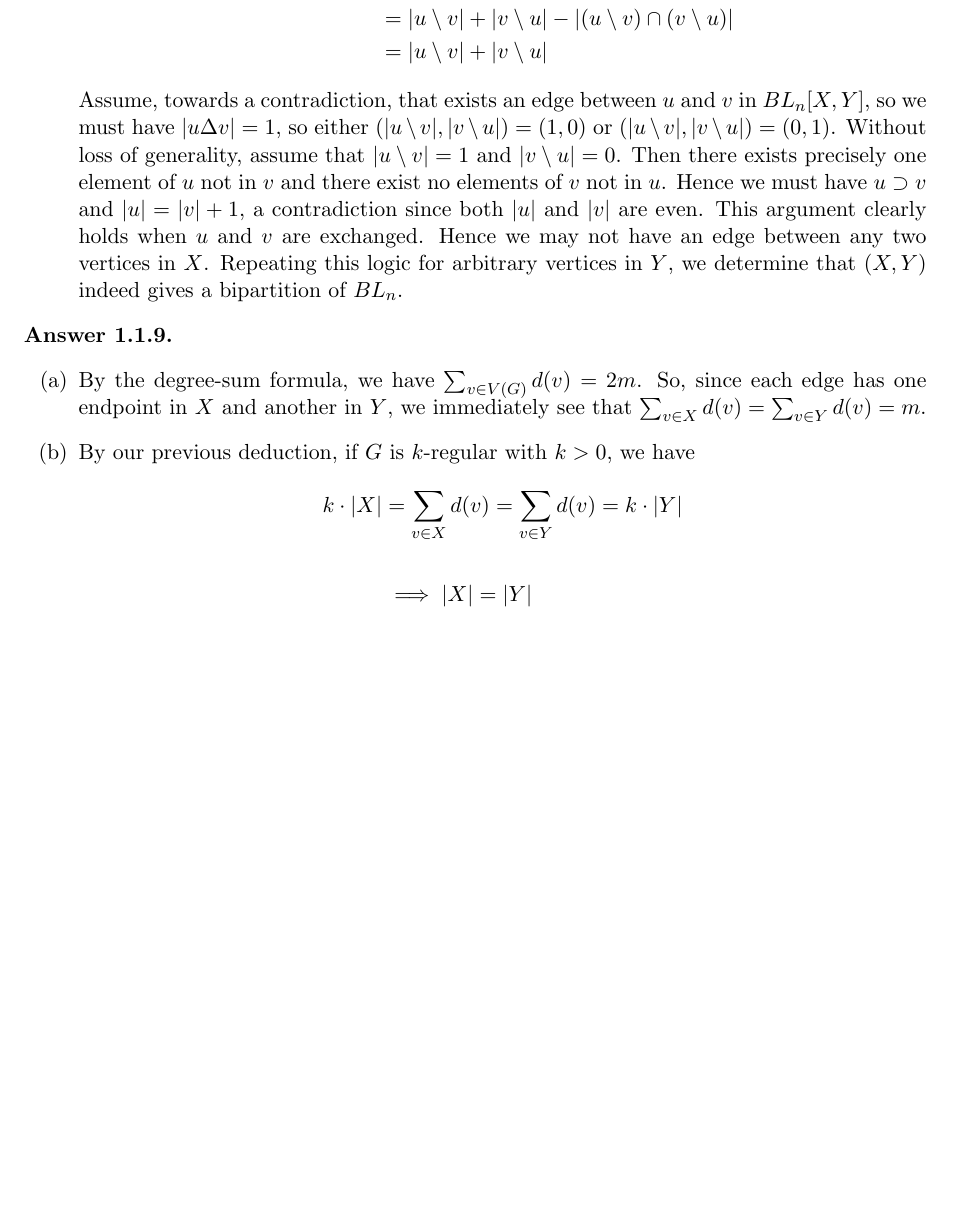
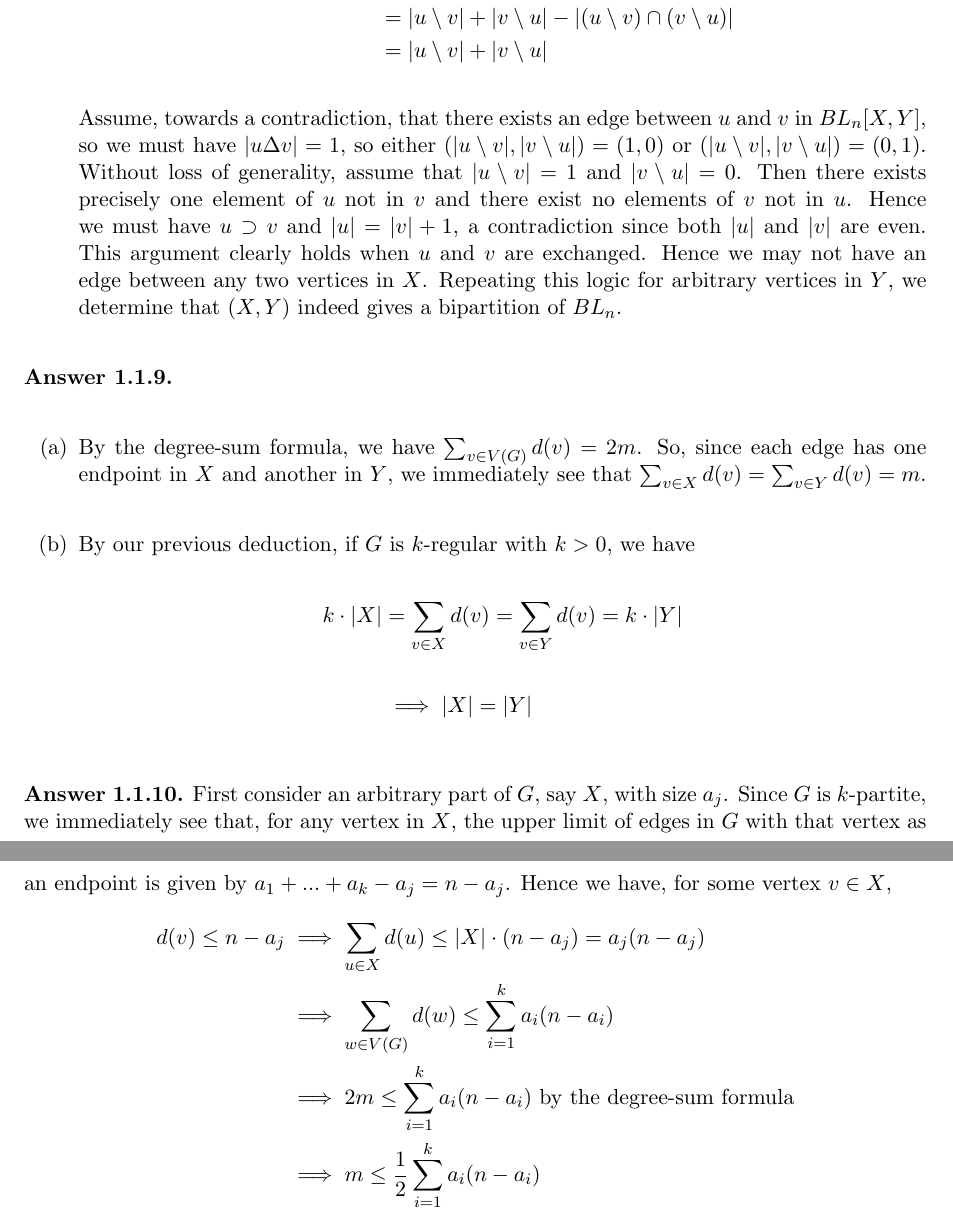
Before and after one commit to KavanPrice/bondy-murty-gt-ans, a LaTeX thesis (answers.tex, which reads chapters/chapter1.tex): part of page 7 of 7 before the commit and two parts of pages 7 and 8 of 8 after it, the two joined at a grey line, cut so that both start at the same text, the shorter picture padded with empty space. Compiled offline with pdfLaTeX.

Commit message:
1.1.10 done

```diff
--- a/chapters/chapter1.tex
+++ b/chapters/chapter1.tex
@@ -329,7 +329,7 @@ Let $G$ be a $k$-regular graph. If $k=0$, then we have no edges in $G$ since the
 							  &= |u \setminus v| + |v \setminus u| - |(u \setminus v) \cap (v \setminus u)| \\
 							  &= |u \setminus v| + |v \setminus u|
 	\end{align*}
-	Assume, towards a contradiction, that exists an edge between $u$ and $v$ in $BL_n[X,Y]$, so we must have $|u \Delta v| = 1$, so either $(|u \setminus v|,|v \setminus u|) = (1,0)$ or $(|u \setminus v|,|v \setminus u|) = (0,1)$. Without loss of generality, assume that $|u \setminus v| = 1$ and $|v \setminus u| = 0$. Then there exists precisely one element of $u$ not in $v$ and there exist no elements of $v$ not in $u$. Hence we must have $u \supset v$ and $|u| = |v|+1$, a contradiction since both $|u|$ and $|v|$ are even. This argument clearly holds when $u$ and $v$ are exchanged. Hence we may not have an edge between any two vertices in $X$. Repeating this logic for arbitrary vertices in $Y$, we determine that $(X,Y)$ indeed gives a bipartition of $BL_n$.
+	Assume, towards a contradiction, that there exists an edge between $u$ and $v$ in $BL_n[X,Y]$, so we must have $|u \Delta v| = 1$, so either $(|u \setminus v|,|v \setminus u|) = (1,0)$ or $(|u \setminus v|,|v \setminus u|) = (0,1)$. Without loss of generality, assume that $|u \setminus v| = 1$ and $|v \setminus u| = 0$. Then there exists precisely one element of $u$ not in $v$ and there exist no elements of $v$ not in $u$. Hence we must have $u \supset v$ and $|u| = |v|+1$, a contradiction since both $|u|$ and $|v|$ are even. This argument clearly holds when $u$ and $v$ are exchanged. Hence we may not have an edge between any two vertices in $X$. Repeating this logic for arbitrary vertices in $Y$, we determine that $(X,Y)$ indeed gives a bipartition of $BL_n$.
 \end{itemize}
 \end{ans}
 
@@ -338,11 +338,21 @@ Let $G$ be a $k$-regular graph. If $k=0$, then we have no edges in $G$ since the
 	\item[(a)] By the degree-sum formula, we have $\sum_{v \in V(G)} {d(v)} = 2m$. So, since each edge has one endpoint in $X$ and another in $Y$, we immediately see that $\sum_{v \in X} {d(v)} = \sum_{v \in Y} {d(v)} = m$.
 	\item[(b)] By our previous deduction, if $G$ is $k$-regular with $k>0$, we have
 	\begin{align*}
-	k \cdot |X| &= \sum_{v \in X} {d(v)}
-				= \sum_{v \in Y} {d(v)}
-				= k \cdot |Y| \\
-	\\
-	&\implies |X| = |Y|
+		k \cdot |X| &= \sum_{v \in X} {d(v)}
+					= \sum_{v \in Y} {d(v)}
+					= k \cdot |Y| \\
+		\\
+		&\implies |X| = |Y|
 	\end{align*}
 \end{itemize}
 \end{ans}
+
+\begin{ans}
+First consider an arbitrary part of $G$, say $X$, with size $a_j$. Since $G$ is $k$-partite, we immediately see that, for any vertex in $X$, the upper limit of edges in $G$ with that vertex as an endpoint is given by $a_1+...+a_k-a_j=n-a_j$. Hence we have, for some vertex $v \in X$,
+\begin{align*}
+	d(v) \leq n-a_j &\implies \sum_{u \in X} d(u) \leq |X| \cdot (n-a_j) = a_j(n-a_j) \\
+					&\implies \sum_{w \in V(G)} d(w) \leq \sum_{i=1}^k a_i(n-a_i) \\
+					&\implies 2m \leq \sum_{i=1}^k a_i(n-a_i) \text{ by the degree-sum formula} \\
+					&\implies m \leq \frac{1}{2}\sum_{i=1}^k a_i(n-a_i)
+\end{align*}
+\end{ans}
```
Also changed, not shown: chapters/introduction.tex (+1 -1 lines), answers.pdf.
